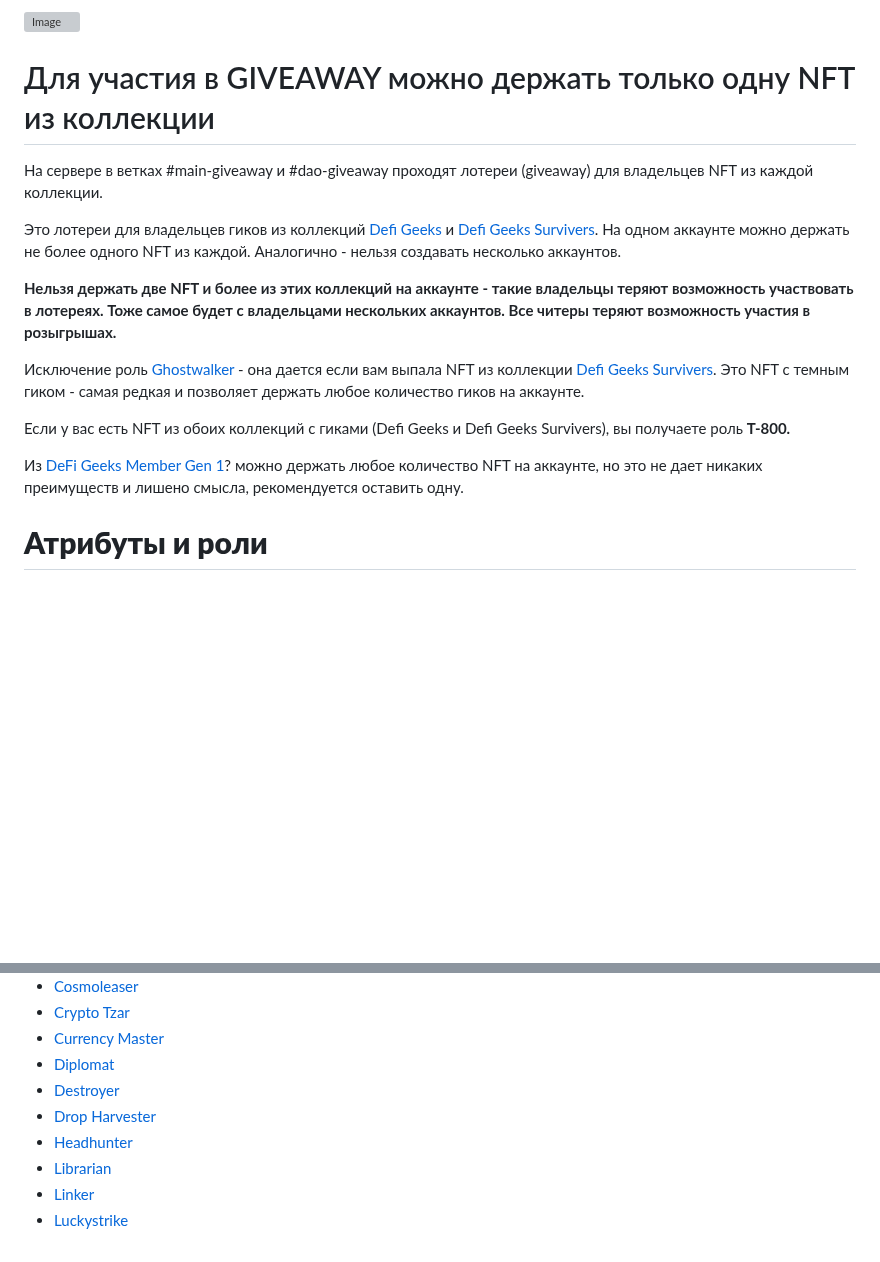
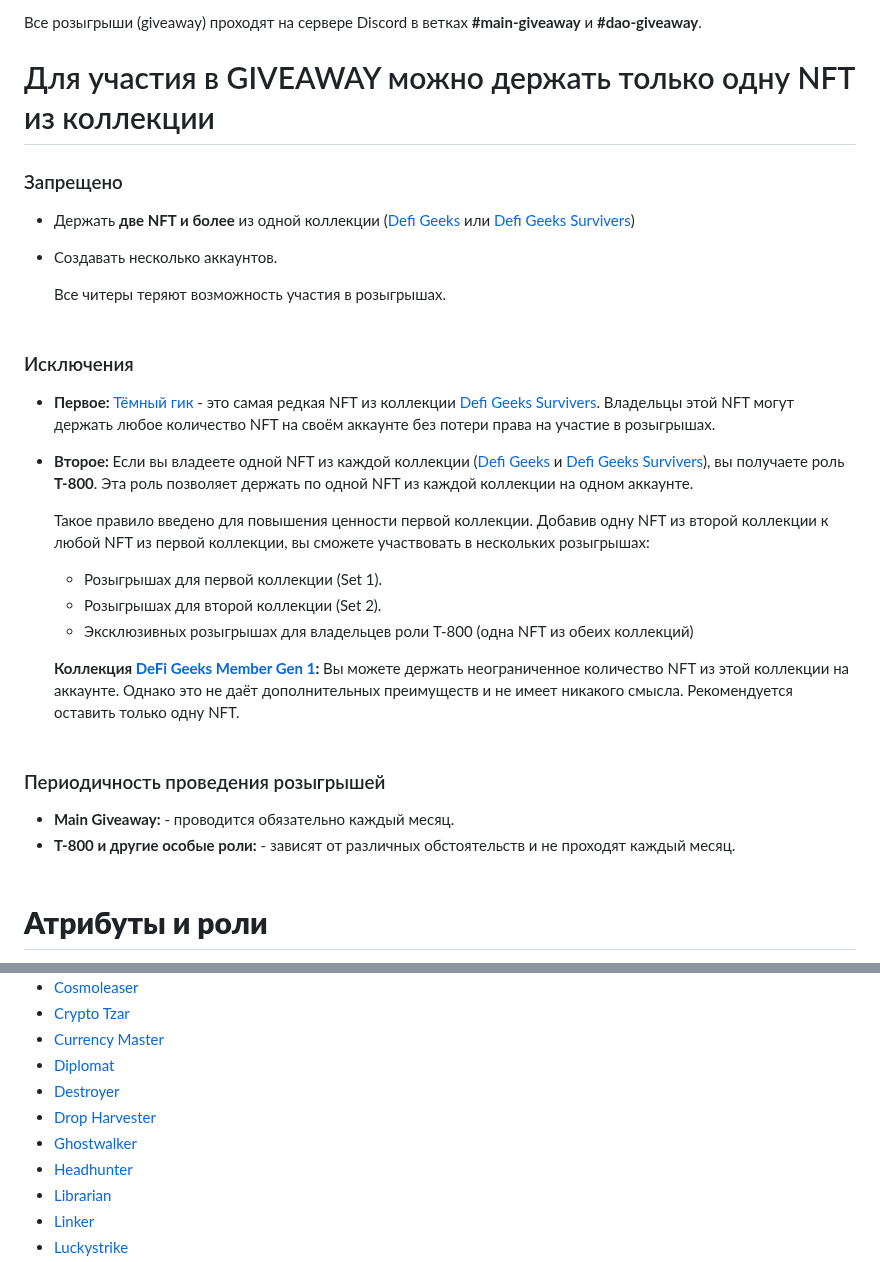
Before and after one commit to blajack/DeFi-Geek-NFT, a Markdown page: README.md, 2 parts joined by grey strips. Drawn GitHub-style; blank space fills up the shorter version; grey boxes are pictures that could not be loaded.

```diff
--- a/README.md
+++ b/README.md
@@ -27,20 +30,33 @@
 
-![Image](https://i.postimg.cc/fyKPSS56/Default-A-horizontal-banner-for-a-blog-with-the-title-Giveaway-0.jpg)
+Все розыгрыши (giveaway) проходят на сервере Discord в ветках **#main-giveaway** и **#dao-giveaway**.
+# Для участия в GIVEAWAY можно держать только одну NFT из коллекции
 
-# Для участия в GIVEAWAY можно держать только одну NFT из коллекции
-На сервере в ветках #main-giveaway и #dao-giveaway проходят лотереи (giveaway) для владельцев NFT из каждой коллекции.
+### Запрещено
 
-Это лотереи для владельцев гиков из коллекций [Defi Geeks](https://www.stargaze.zone/m/stars1mg2hg6gppf78svvntya2065tvpuhfx6qf6zmv2z0n8hclpap7ycszq8v22/tokens) и [Defi Geeks Survivers](https://www.stargaze.zone/m/stars1lpgyddvhl4xvkcgmvfln05cl45q8s6wfx02fsg9cuwune5al6srsl687cr/tokens). На одном аккаунте можно держать не более одного NFT из каждой. Аналогично - нельзя создавать несколько аккаунтов.
+- Держать **две NFT и более**  из одной коллекции ([Defi Geeks](https://www.stargaze.zone/m/stars1mg2hg6gppf78svvntya2065tvpuhfx6qf6zmv2z0n8hclpap7ycszq8v22/tokens) или [Defi Geeks Survivers](https://www.stargaze.zone/m/stars1lpgyddvhl4xvkcgmvfln05cl45q8s6wfx02fsg9cuwune5al6srsl687cr/tokens))
+- Создавать несколько аккаунтов.
 
-**Нельзя держать две NFT и более  из этих коллекций на аккаунте - такие владельцы теряют возможность участвовать в лотереях.
-Тоже самое будет с владельцами нескольких аккаунтов.
-Все читеры теряют возможность участия в розыгрышах.**
+  Все читеры теряют возможность участия в розыгрышах.
+<br><br>
+### Исключения
+- **Первое:** [Тёмный гик](#ghostwalker) - это самая редкая NFT из коллекции [Defi Geeks Survivers](https://www.stargaze.zone/m/stars1lpgyddvhl4xvkcgmvfln05cl45q8s6wfx02fsg9cuwune5al6srsl687cr/tokens).
+  Владельцы этой NFT могут держать любое количество NFT на своём аккаунте без потери права на участие в розыгрышах.
 
-Исключение роль [Ghostwalker](#ghostwalker) - она дается если вам выпала NFT из коллекции [Defi Geeks Survivers](https://www.stargaze.zone/m/stars1lpgyddvhl4xvkcgmvfln05cl45q8s6wfx02fsg9cuwune5al6srsl687cr/tokens). Это NFT с темным гиком - самая редкая и позволяет держать любое количество гиков на аккаунте.
+- **Второе:** Если вы владеете одной NFT из каждой коллекции ([Defi Geeks](https://www.stargaze.zone/m/stars1mg2hg6gppf78svvntya2065tvpuhfx6qf6zmv2z0n8hclpap7ycszq8v22/tokens) и [Defi Geeks Survivers](https://www.stargaze.zone/m/stars1lpgyddvhl4xvkcgmvfln05cl45q8s6wfx02fsg9cuwune5al6srsl687cr/tokens)), вы получаете роль **T-800**. Эта роль позволяет держать по одной NFT из каждой коллекции на одном аккаунте.
 
-Если у вас есть NFT из обоих коллекций с гиками (Defi Geeks и Defi Geeks Survivers), вы получаете роль **T-800.**
+  Такое правило введено для повышения ценности первой коллекции. Добавив одну NFT из второй коллекции к любой NFT из первой коллекции, вы сможете участвовать в нескольких розыгрышах:
+  - Розыгрышах для первой коллекции (Set 1).
+  - Розыгрышах для второй коллекции (Set 2).
+  - Эксклюзивных розыгрышах для владельцев роли T-800 (одна NFT из обеих коллекций)
 
-Из [DeFi Geeks Member Gen 1](https://www.stargaze.zone/l/stars1k6gdkepvwhhhdt6tk0auvkvansd3muqy0p98yedgwwarvcycxh8sex8dsf)? можно держать любое количество NFT на аккаунте, но это не дает никаких преимуществ и лишено смысла, рекомендуется оставить одну.
+  **Коллекция [DeFi Geeks Member Gen 1](https://www.stargaze.zone/l/stars1k6gdkepvwhhhdt6tk0auvkvansd3muqy0p98yedgwwarvcycxh8sex8dsf):** Вы можете держать неограниченное количество NFT из этой коллекции на аккаунте. Однако это не даёт дополнительных преимуществ и не имеет никакого смысла. Рекомендуется оставить только одну NFT.
+<br><br>
+
+### Периодичность проведения розыгрышей
+
+- **Main Giveaway:** - проводится обязательно каждый месяц.
+- **T-800 и другие особые роли:** - зависят от различных обстоятельств и не проходят каждый месяц.
+<br><br>
 
 
 # **Атрибуты и роли**
@@ -116,6 +132,7 @@
 - [Diplomat](#diplomat)
 - [Destroyer](#destroyer)
 - [Drop Harvester](#drop-harvester)
+- [Ghostwalker](#ghostwalker)
 - [Headhunter](#headhunter)
 - [Librarian](#librarian)
 - [Linker](#linker)
```
Also changed, not shown: other parts of README.md (+26 -0 lines).
